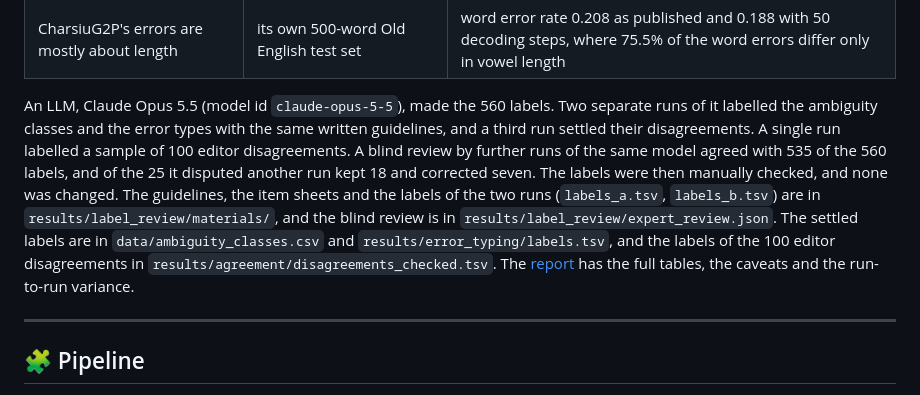
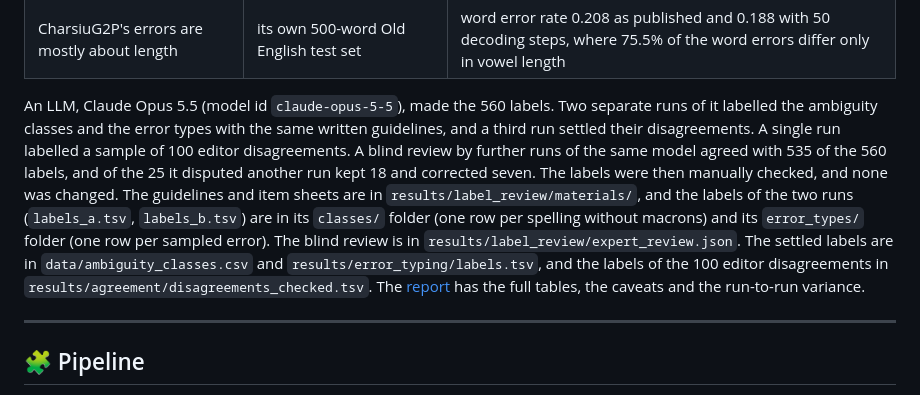
Before and after one commit to Ace3Z/coverage-context-convention, a Markdown page: README.md, the part around the change. Drawn GitHub-style.

Commit message:
docs: point to the folders that hold the two runs' labels

```diff
--- a/README.md
+++ b/README.md
@@ -103,14 +103,14 @@ in function.
 | CharsiuG2P's errors are mostly about length | its own 500-word Old English test set | word error rate 0.208 as published and 0.188 with 50 decoding steps, where 75.5% of the word errors differ only in vowel length |
 
 An LLM, Claude Opus 5.5 (model id `claude-opus-5-5`), made the 560 labels. Two separate runs of it labelled the
-ambiguity classes and the error types with the same written guidelines, and a third run settled their disagreements.
-A single run labelled a sample of 100 editor disagreements. A blind review by further runs of the same model agreed
-with 535 of the 560 labels, and of the 25 it disputed another run kept 18 and corrected seven. The labels were then
-manually checked, and none was changed. The guidelines, the item sheets and the labels of the two runs
-(`labels_a.tsv`, `labels_b.tsv`) are in `results/label_review/materials/`, and the blind review is in
-`results/label_review/expert_review.json`. The settled labels are in `data/ambiguity_classes.csv` and
-`results/error_typing/labels.tsv`, and the labels of the 100 editor disagreements in
-`results/agreement/disagreements_checked.tsv`.
+ambiguity classes and the error types with the same written guidelines, and a third run settled their disagreements. A
+single run labelled a sample of 100 editor disagreements. A blind review by further runs of the same model agreed with
+535 of the 560 labels, and of the 25 it disputed another run kept 18 and corrected seven. The labels were then manually
+checked, and none was changed. The guidelines and item sheets are in `results/label_review/materials/`, and the labels
+of the two runs (`labels_a.tsv`, `labels_b.tsv`) are in its `classes/` folder (one row per spelling without macrons) and
+its `error_types/` folder (one row per sampled error). The blind review is in `results/label_review/expert_review.json`.
+The settled labels are in `data/ambiguity_classes.csv` and `results/error_typing/labels.tsv`, and the labels of the 100
+editor disagreements in `results/agreement/disagreements_checked.tsv`.
 The [report](report/essentials_final_report.pdf) has the full tables, the caveats and the run-to-run variance.
 
 ---
```
